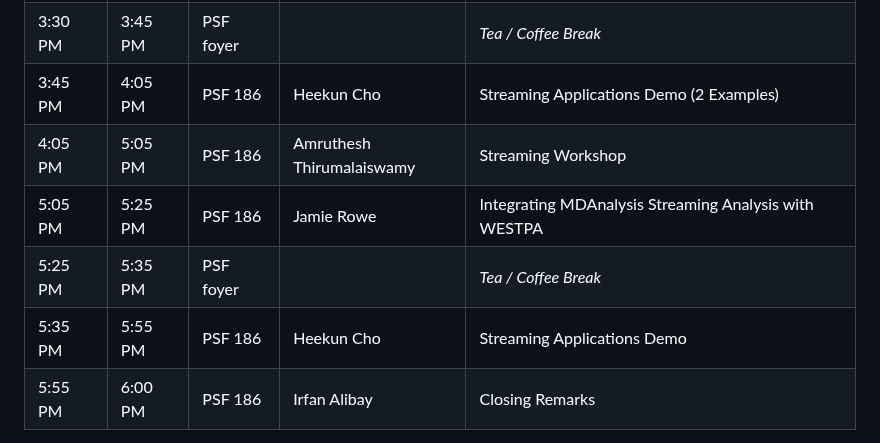
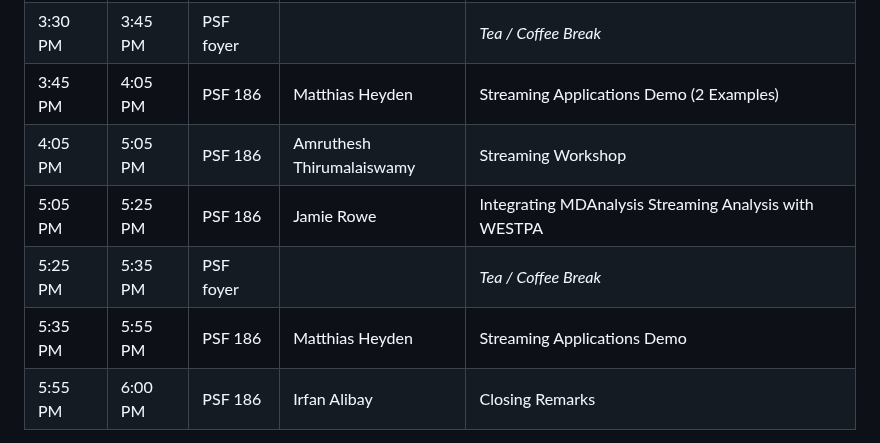
Before and after one commit to MDAnalysis/UGM2025, a Markdown page: assets/SCHEDULE.md, the part around the change. Drawn GitHub-style.

Commit message:
Matthias Heyden presenting instead of Heekun Cho

```diff
--- a/assets/SCHEDULE.md
+++ b/assets/SCHEDULE.md
@@ -29,11 +29,11 @@ Rendering (to PDF):
 | 2:50 PM | 3:10 PM | PSF 186 | Lawson Woods | IMDv3 Streaming: Theory, Implementation, Technical Details |
 | 3:10 PM | 3:30 PM | PSF 186 | Amruthesh Thirumalaiswamy | IMDv3 in Practice: MD Packages, Performance |
 | 3:30 PM | 3:45 PM | PSF foyer |  | *Tea / Coffee Break* |
-| 3:45 PM | 4:05 PM | PSF 186 | Heekun Cho | Streaming Applications Demo (2 Examples) |
+| 3:45 PM | 4:05 PM | PSF 186 | Matthias Heyden | Streaming Applications Demo (2 Examples) |
 | 4:05 PM | 5:05 PM | PSF 186 | Amruthesh Thirumalaiswamy | Streaming Workshop |
 | 5:05 PM | 5:25 PM | PSF 186 | Jamie Rowe | Integrating MDAnalysis Streaming Analysis with WESTPA |
 | 5:25 PM | 5:35 PM | PSF foyer |  | *Tea / Coffee Break* |
-| 5:35 PM | 5:55 PM | PSF 186 | Heekun Cho | Streaming Applications Demo |
+| 5:35 PM | 5:55 PM | PSF 186 | Matthias Heyden | Streaming Applications Demo |
 | 5:55 PM | 6:00 PM | PSF 186 | Irfan Alibay | Closing Remarks |
 
 \newpage
```
